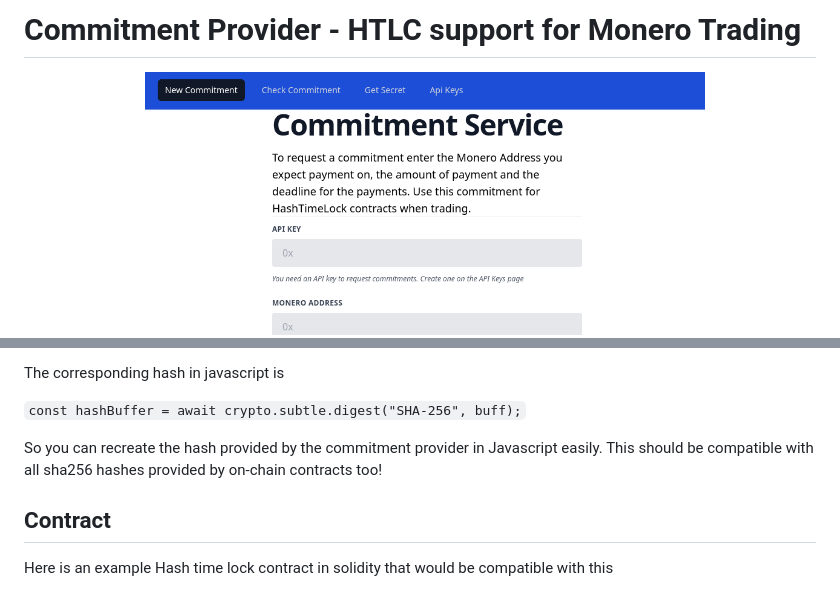
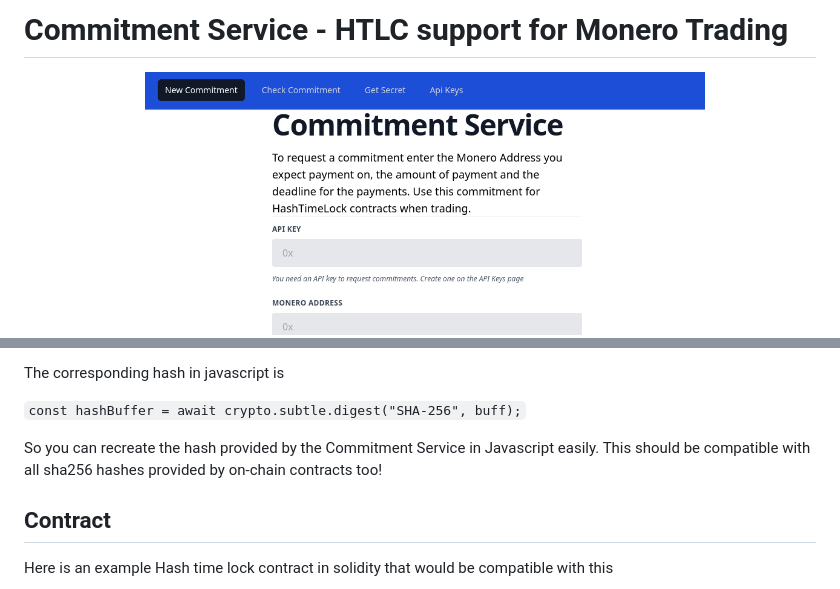
Before and after one commit to StrawberryChocolateFudge/Commitment-Service-for-XMR-HTLC-Swaps, a Markdown page: readme.md, 2 parts joined by grey strips. Drawn GitHub-style.

```diff
--- a/readme.md
+++ b/readme.md
@@ -1,4 +1,4 @@
-# Commitment Provider - HTLC support for Monero Trading
+# Commitment Service - HTLC support for Monero Trading
 WIP
 Example UIs:
 ![current ui](current_ui.png "current ui")
@@ -113,7 +113,7 @@ The corresponding hash in javascript is
 
 `const hashBuffer = await crypto.subtle.digest("SHA-256", buff);`
 
-So you can recreate the hash provided by the commitment provider in Javascript easily. This should be compatible with all sha256 hashes provided by on-chain contracts too!
+So you can recreate the hash provided by the Commitment Service in Javascript easily. This should be compatible with all sha256 hashes provided by on-chain contracts too!
 
 
 ## Contract
```
Also changed, not shown: other parts of readme.md (+16 -16 lines).
